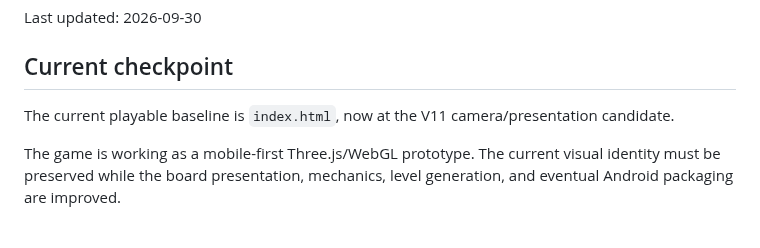
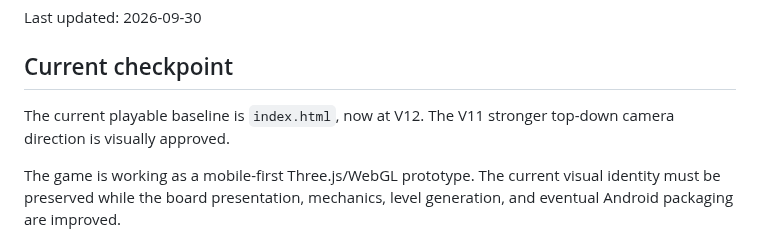
Before and after one commit to kelacumelam-cyber/Hexiva, a Markdown page: PROJECT_STATE.md, the part around the change. Drawn GitHub-style.

```diff
--- a/PROJECT_STATE.md
+++ b/PROJECT_STATE.md
@@ -4,7 +4,7 @@ Last updated: 2026-09-30
 
 ## Current checkpoint
 
-The current playable baseline is `index.html`, now at the V11 camera/presentation candidate.
+The current playable baseline is `index.html`, now at V12. The V11 stronger top-down camera direction is visually approved.
 
 The game is working as a mobile-first Three.js/WebGL prototype. The current visual identity must be preserved while the board presentation, mechanics, level generation, and eventual Android packaging are improved.
 
```
